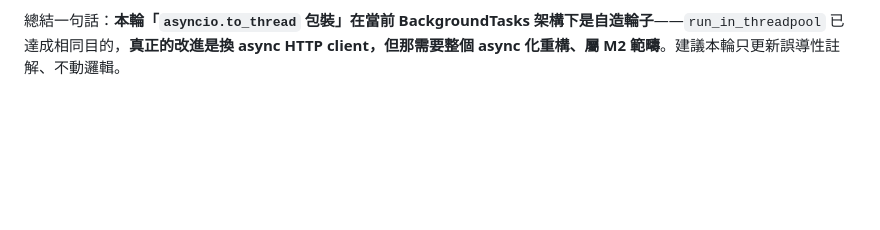
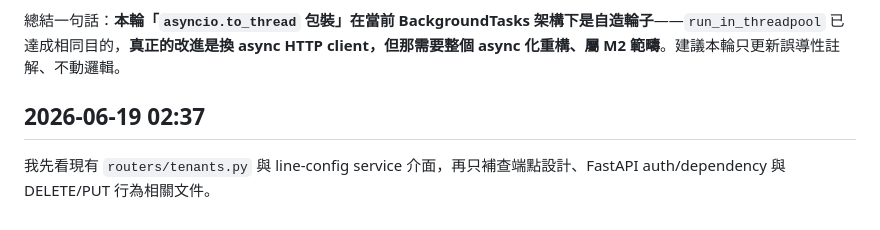
Before and after one commit to x812033727/SaaS, a Markdown page: docs/RESEARCH.md, the part around the change. Rendered like a GitHub page; blank space fills up the shorter version.

Commit message:
知識沉澱：調研結論寫入 docs/RESEARCH.md

```diff
--- a/docs/RESEARCH.md
+++ b/docs/RESEARCH.md
@@ -785,3 +785,7 @@ class BackgroundTask:
 - [FastAPI Background Tasks 官方教學](https://fastapi.tiangolo.com/tutorial/background-tasks/)
 
 總結一句話：**本輪「`asyncio.to_thread` 包裝」在當前 BackgroundTasks 架構下是自造輪子**——`run_in_threadpool` 已達成相同目的，**真正的改進是換 async HTTP client，但那需要整個 async 化重構、屬 M2 範疇**。建議本輪只更新誤導性註解、不動邏輯。
+
+## 2026-06-19 02:37
+
+我先看現有 `routers/tenants.py` 與 line-config service 介面，再只補查端點設計、FastAPI auth/dependency 與 DELETE/PUT 行為相關文件。
```
